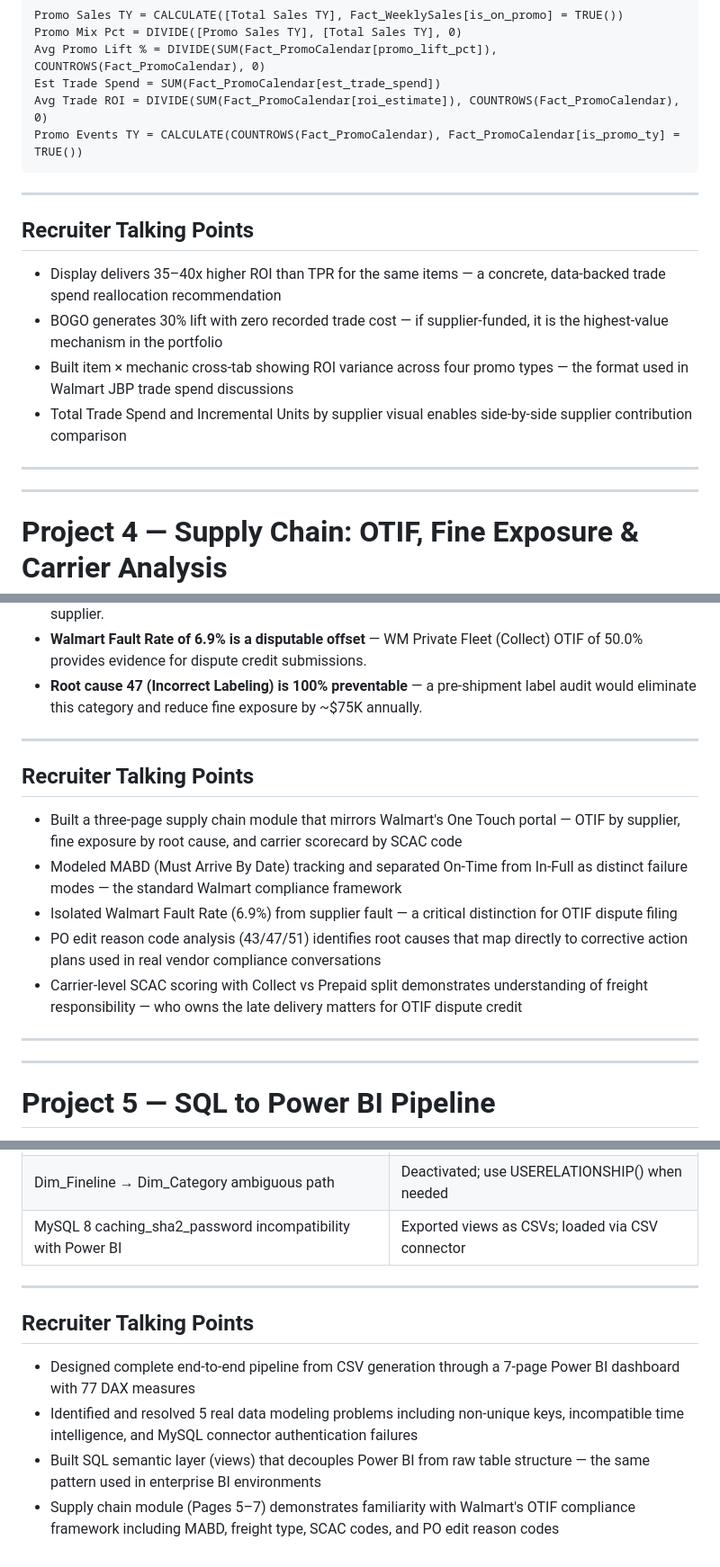
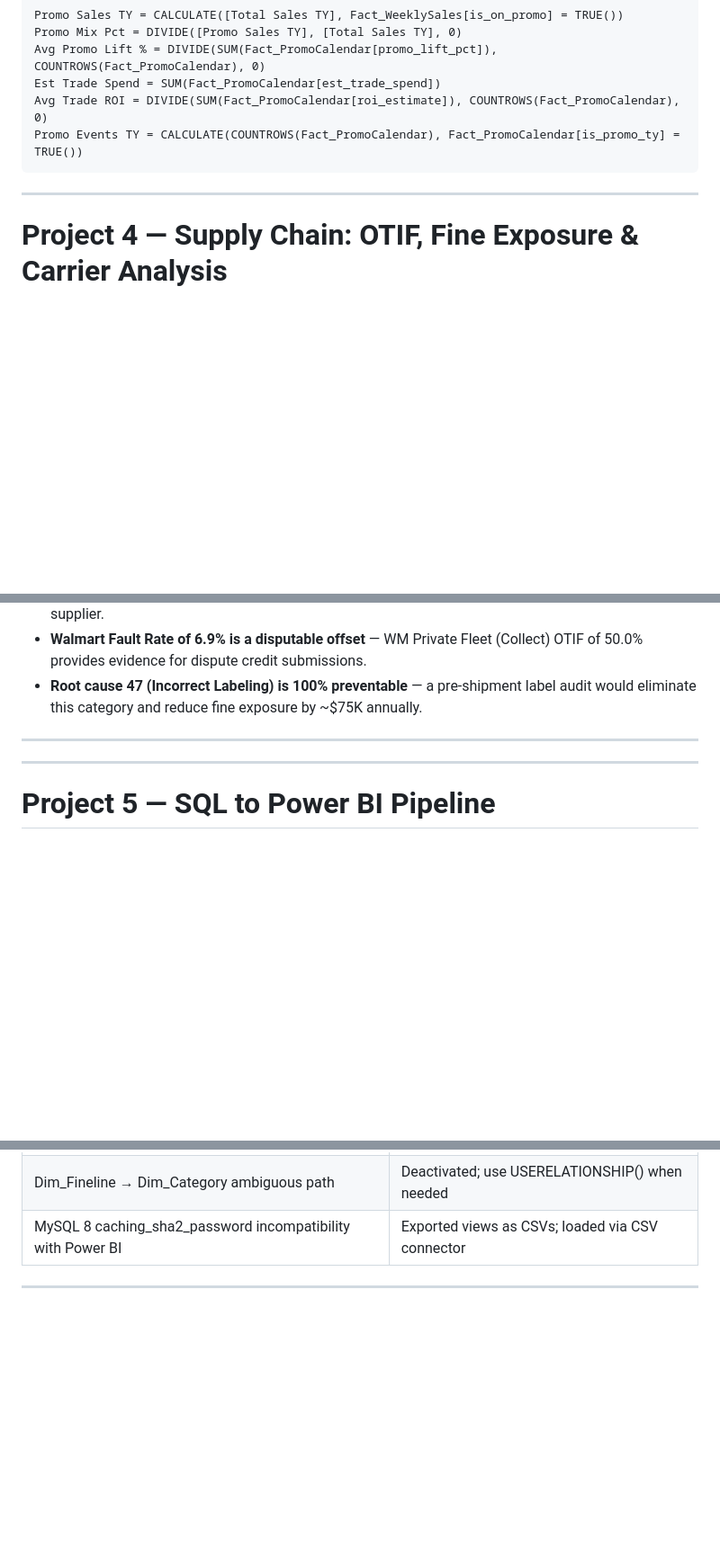
Before and after one commit to nellynwhite/Retail-CPG-Analytics-Portfolio, a Markdown page: documentation/README_Projects3_4_5.md, 3 parts joined by grey strips. Shown at 90% size. GitHub-like rendering; blank space fills up the shorter version.

```diff
--- a/documentation/README_Projects3_4_5.md
+++ b/documentation/README_Projects3_4_5.md
@@ -55,15 +55,6 @@ Promo Events TY = CALCULATE(COUNTROWS(Fact_PromoCalendar), Fact_PromoCalendar[is
 
 ---
 
-## Recruiter Talking Points
-
-- Display delivers 35–40x higher ROI than TPR for the same items — a concrete, data-backed trade spend reallocation recommendation
-- BOGO generates 30% lift with zero recorded trade cost — if supplier-funded, it is the highest-value mechanism in the portfolio
-- Built item × mechanic cross-tab showing ROI variance across four promo types — the format used in Walmart JBP trade spend discussions
-- Total Trade Spend and Incremental Units by supplier visual enables side-by-side supplier contribution comparison
-
----
----
 
 # Project 4 — Supply Chain: OTIF, Fine Exposure & Carrier Analysis
 
@@ -148,15 +139,7 @@ Forecast MAPE (ML) = AVERAGE(Fact_SupplyChain[forecast_mape_ml])
 
 ---
 
-## Recruiter Talking Points
 
-- Built a three-page supply chain module that mirrors Walmart's One Touch portal — OTIF by supplier, fine exposure by root cause, and carrier scorecard by SCAC code
-- Modeled MABD (Must Arrive By Date) tracking and separated On-Time from In-Full as distinct failure modes — the standard Walmart compliance framework
-- Isolated Walmart Fault Rate (6.9%) from supplier fault — a critical distinction for OTIF dispute filing
-- PO edit reason code analysis (43/47/51) identifies root causes that map directly to corrective action plans used in real vendor compliance conversations
-- Carrier-level SCAC scoring with Collect vs Prepaid split demonstrates understanding of freight responsibility — who owns the late delivery matters for OTIF dispute credit
-
----
 ---
 
 # Project 5 — SQL to Power BI Pipeline
@@ -206,10 +189,3 @@ data.py    + constraints    _views.sql      date_key fix               6 display
 | MySQL 8 caching_sha2_password incompatibility with Power BI | Exported views as CSVs; loaded via CSV connector |
 
 ---
-
-## Recruiter Talking Points
-
-- Designed complete end-to-end pipeline from CSV generation through a 7-page Power BI dashboard with 77 DAX measures
-- Identified and resolved 5 real data modeling problems including non-unique keys, incompatible time intelligence, and MySQL connector authentication failures
-- Built SQL semantic layer (views) that decouples Power BI from raw table structure — the same pattern used in enterprise BI environments
-- Supply chain module (Pages 5–7) demonstrates familiarity with Walmart's OTIF compliance framework including MABD, freight type, SCAC codes, and PO edit reason codes
```
